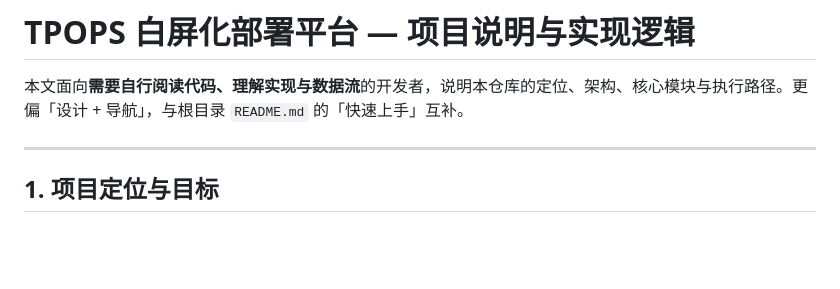
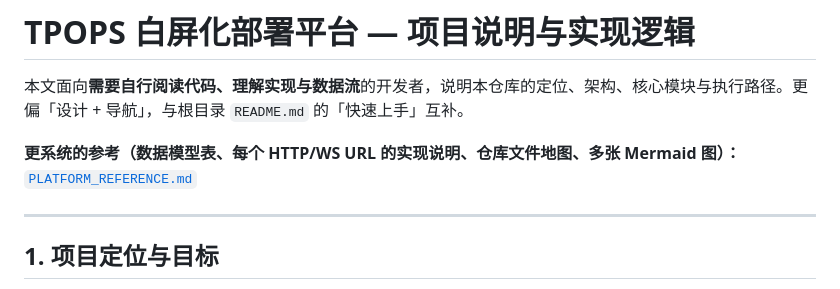
Before and after one commit to Kiritoabc/tpops_deployment, a Markdown page: docs/PROJECT_GUIDE.md, the part around the change. Drawn GitHub-style; blank space fills up the shorter version.

```diff
--- a/docs/PROJECT_GUIDE.md
+++ b/docs/PROJECT_GUIDE.md
@@ -1,6 +1,8 @@
 # TPOPS 白屏化部署平台 — 项目说明与实现逻辑
 
 本文面向**需要自行阅读代码、理解实现与数据流**的开发者，说明本仓库的定位、架构、核心模块与执行路径。更偏「设计 + 导航」，与根目录 `README.md` 的「快速上手」互补。
+
+**更系统的参考（数据模型表、每个 HTTP/WS URL 的实现说明、仓库文件地图、多张 Mermaid 图）：** [`PLATFORM_REFERENCE.md`](PLATFORM_REFERENCE.md)
 
 ---
 
```
Also changed, not shown: README.md (+2 -0 lines), docs/PLATFORM_REFERENCE.md (added, +382 -0 lines).
